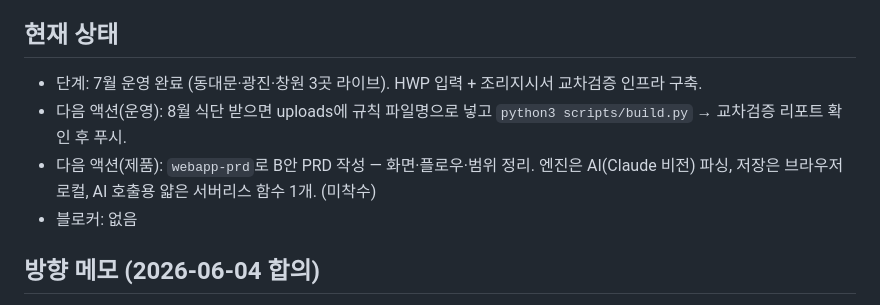
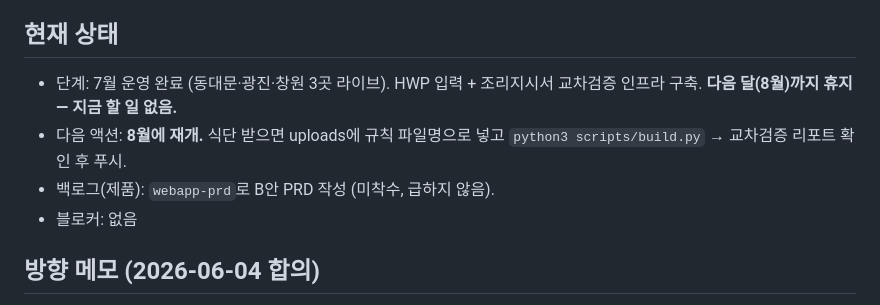
Before and after one commit to theyirul/meal-planner, a Markdown page: progress.md, the part around the change. GitHub-like rendering.

Commit message:
progress: meal-planner 8월까지 휴지 표시
Co-Authored-By: Claude Opus 4.8 (1M context) <noreply@anthropic.com>

```diff
--- a/progress.md
+++ b/progress.md
@@ -9,9 +9,9 @@ category: personal
 > 제품 개요·빌드 구조·운영 규칙은 같은 폴더의 CLAUDE.md 참조. 이 파일은 진행 상황만.
 
 ## 현재 상태
-- 단계: 7월 운영 완료 (동대문·광진·창원 3곳 라이브). HWP 입력 + 조리지시서 교차검증 인프라 구축.
-- 다음 액션(운영): 8월 식단 받으면 uploads에 규칙 파일명으로 넣고 `python3 scripts/build.py` → 교차검증 리포트 확인 후 푸시.
-- 다음 액션(제품): `webapp-prd`로 B안 PRD 작성 — 화면·플로우·범위 정리. 엔진은 AI(Claude 비전) 파싱, 저장은 브라우저 로컬, AI 호출용 얇은 서버리스 함수 1개. (미착수)
+- 단계: 7월 운영 완료 (동대문·광진·창원 3곳 라이브). HWP 입력 + 조리지시서 교차검증 인프라 구축. **다음 달(8월)까지 휴지 — 지금 할 일 없음.**
+- 다음 액션: **8월에 재개.** 식단 받으면 uploads에 규칙 파일명으로 넣고 `python3 scripts/build.py` → 교차검증 리포트 확인 후 푸시.
+- 백로그(제품): `webapp-prd`로 B안 PRD 작성 (미착수, 급하지 않음).
 - 블로커: 없음
 
 ## 방향 메모 (2026-06-04 합의)
```
